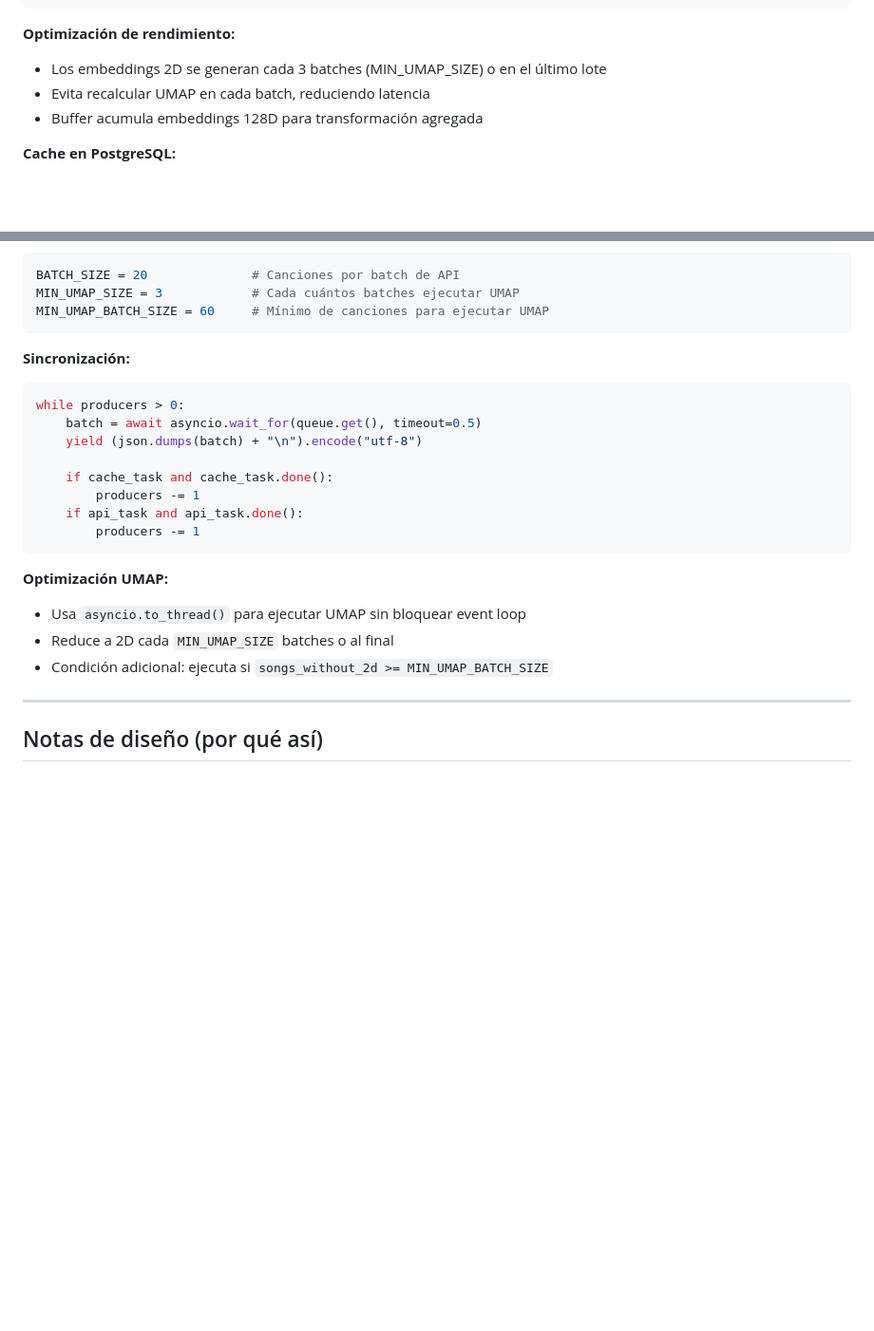
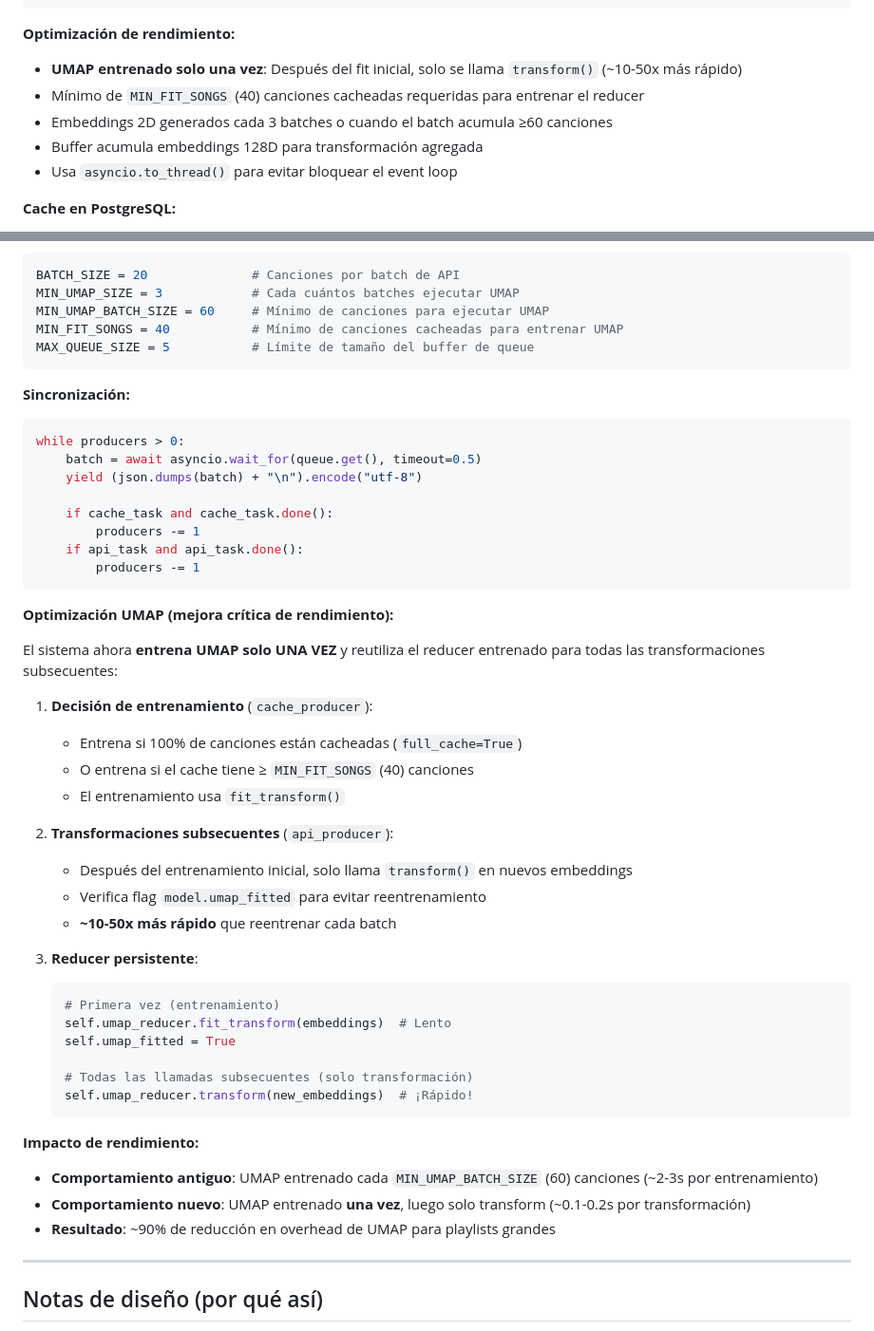
Before and after one commit to saulish/Graph-Recomendation, a Markdown page: README.md, 2 parts joined by grey strips. Shown at 95% size. Drawn GitHub-style; blank space fills up the shorter version.

````diff
--- a/README.md
+++ b/README.md
@@ -742,9 +778,11 @@ embeddings_2D = reducer.fit_transform(embeddings_128D)
 ```
 
 **Optimización de rendimiento:**
-- Los embeddings 2D se generan cada 3 batches (MIN_UMAP_SIZE) o en el último lote
-- Evita recalcular UMAP en cada batch, reduciendo latencia
+- **UMAP entrenado solo una vez**: Después del fit inicial, solo se llama `transform()` (~10-50x más rápido)
+- Mínimo de `MIN_FIT_SONGS` (40) canciones cacheadas requeridas para entrenar el reducer
+- Embeddings 2D generados cada 3 batches o cuando el batch acumula ≥60 canciones
 - Buffer acumula embeddings 128D para transformación agregada
+- Usa `asyncio.to_thread()` para evitar bloquear el event loop
 
 **Cache en PostgreSQL:**
 - Columna `songs_data.embedding` (vector 128D) almacena embeddings pre-calculados
@@ -824,6 +862,8 @@ El sistema implementa un **patrón productor-consumidor** usando `asyncio.Queue`
 BATCH_SIZE = 20              # Canciones por batch de API
 MIN_UMAP_SIZE = 3            # Cada cuántos batches ejecutar UMAP
 MIN_UMAP_BATCH_SIZE = 60     # Mínimo de canciones para ejecutar UMAP
+MIN_FIT_SONGS = 40           # Mínimo de canciones cacheadas para entrenar UMAP
+MAX_QUEUE_SIZE = 5           # Límite de tamaño del buffer de queue
 ```
 
 **Sincronización:**
@@ -838,10 +878,34 @@ while producers > 0:
         producers -= 1
 ```
 
-**Optimización UMAP:**
-- Usa `asyncio.to_thread()` para ejecutar UMAP sin bloquear event loop
-- Reduce a 2D cada `MIN_UMAP_SIZE` batches o al final
-- Condición adicional: ejecuta si `songs_without_2d >= MIN_UMAP_BATCH_SIZE`
+**Optimización UMAP (mejora crítica de rendimiento):**
+
+El sistema ahora **entrena UMAP solo UNA VEZ** y reutiliza el reducer entrenado para todas las transformaciones subsecuentes:
+
+1. **Decisión de entrenamiento** (`cache_producer`):
+   - Entrena si 100% de canciones están cacheadas (`full_cache=True`)
+   - O entrena si el cache tiene ≥ `MIN_FIT_SONGS` (40) canciones
+   - El entrenamiento usa `fit_transform()`
+
+2. **Transformaciones subsecuentes** (`api_producer`):
+   - Después del entrenamiento inicial, solo llama `transform()` en nuevos embeddings
+   - Verifica flag `model.umap_fitted` para evitar reentrenamiento
+   - **~10-50x más rápido** que reentrenar cada batch
+
+3. **Reducer persistente**:
+   ```python
+   # Primera vez (entrenamiento)
+   self.umap_reducer.fit_transform(embeddings)  # Lento
+   self.umap_fitted = True
+
+   # Todas las llamadas subsecuentes (solo transformación)
+   self.umap_reducer.transform(new_embeddings)  # ¡Rápido!
+   ```
+
+**Impacto de rendimiento:**
+- **Comportamiento antiguo**: UMAP entrenado cada `MIN_UMAP_BATCH_SIZE` (60) canciones (~2-3s por entrenamiento)
+- **Comportamiento nuevo**: UMAP entrenado **una vez**, luego solo transform (~0.1-0.2s por transformación)
+- **Resultado**: ~90% de reducción en overhead de UMAP para playlists grandes
 
 ---
 
````
Also changed, not shown: other parts of README.md (+43 -7 lines).
